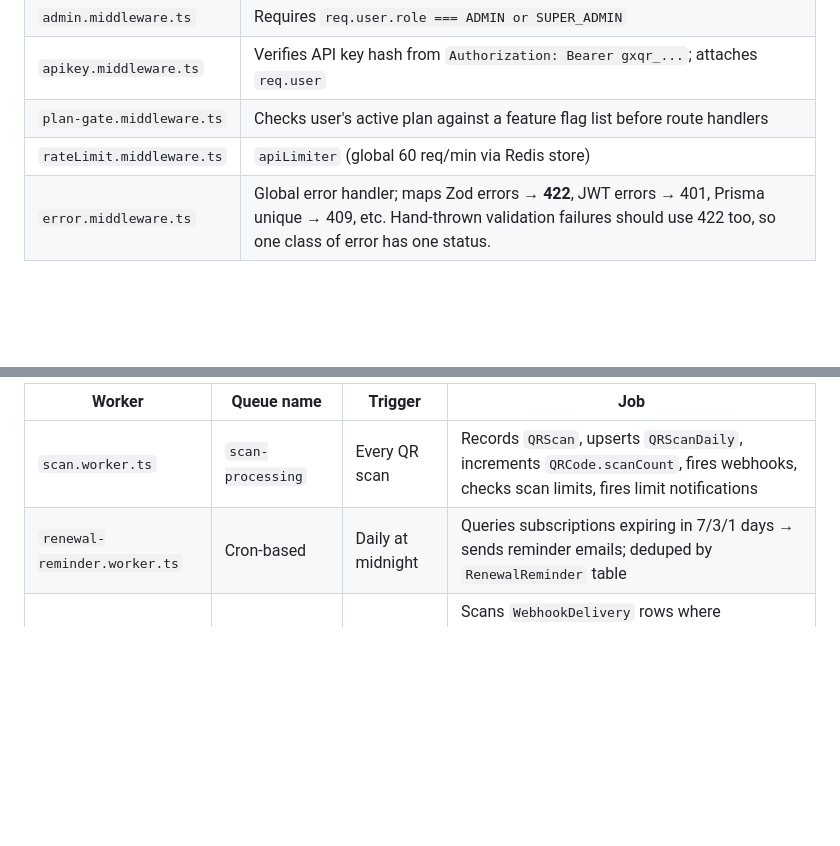
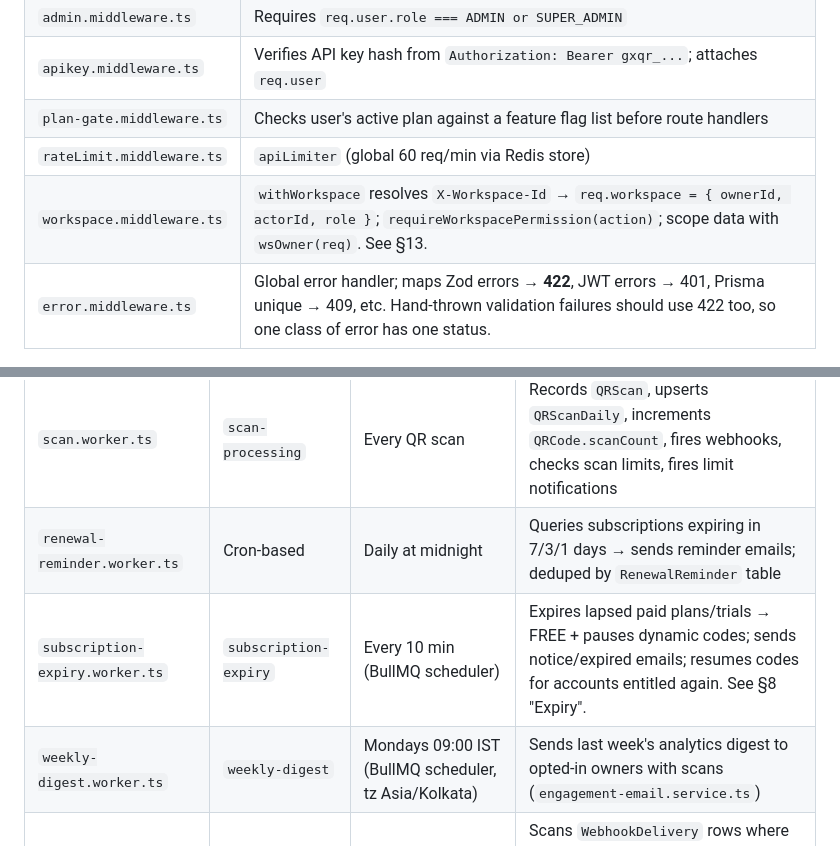
Before and after one commit to tejvishwakarma/GenXQR, a Markdown page: CLAUDE.md, 2 parts joined by grey strips. GitHub-like rendering; blank space fills up the shorter version.

```diff
--- a/CLAUDE.md
+++ b/CLAUDE.md
@@ -410,6 +410,7 @@ Plans live at `GET /api/billing/plans` (in `billing.routes.ts`, unauthenticated
 | `apikey.middleware.ts` | Verifies API key hash from `Authorization: Bearer gxqr_...`; attaches `req.user` |
 | `plan-gate.middleware.ts` | Checks user's active plan against a feature flag list before route handlers |
 | `rateLimit.middleware.ts` | `apiLimiter` (global 60 req/min via Redis store) |
+| `workspace.middleware.ts` | `withWorkspace` resolves `X-Workspace-Id` → `req.workspace = { ownerId, actorId, role }`; `requireWorkspacePermission(action)`; scope data with `wsOwner(req)`. See §13. |
 | `error.middleware.ts` | Global error handler; maps Zod errors → **422**, JWT errors → 401, Prisma unique → 409, etc. Hand-thrown validation failures should use 422 too, so one class of error has one status. |
 
 ### 5.5 Services Layer
@@ -445,6 +446,8 @@ All business logic lives in `src/services/`. Services return raw data; routes ha
 |---|---|---|---|
 | `scan.worker.ts` | `scan-processing` | Every QR scan | Records `QRScan`, upserts `QRScanDaily`, increments `QRCode.scanCount`, fires webhooks, checks scan limits, fires limit notifications |
 | `renewal-reminder.worker.ts` | Cron-based | Daily at midnight | Queries subscriptions expiring in 7/3/1 days → sends reminder emails; deduped by `RenewalReminder` table |
+| `subscription-expiry.worker.ts` | `subscription-expiry` | Every 10 min (BullMQ scheduler) | Expires lapsed paid plans/trials → FREE + pauses dynamic codes; sends notice/expired emails; resumes codes for accounts entitled again. See §8 "Expiry". |
+| `weekly-digest.worker.ts` | `weekly-digest` | Mondays 09:00 IST (BullMQ scheduler, tz Asia/Kolkata) | Sends last week's analytics digest to opted-in owners with scans (`engagement-email.service.ts`) |
 | `webhook-retry.worker.ts` | `setInterval` (60s) | Failed deliveries | Scans `WebhookDelivery` rows where `success=false` and `nextRetryAt <= now`; retries with exponential backoff (30s → 2m → 8m → 32m), max 5 attempts |
 
 ### 5.7 Redis Client
```
Also changed, not shown: other parts of CLAUDE.md (+61 -1 lines).
